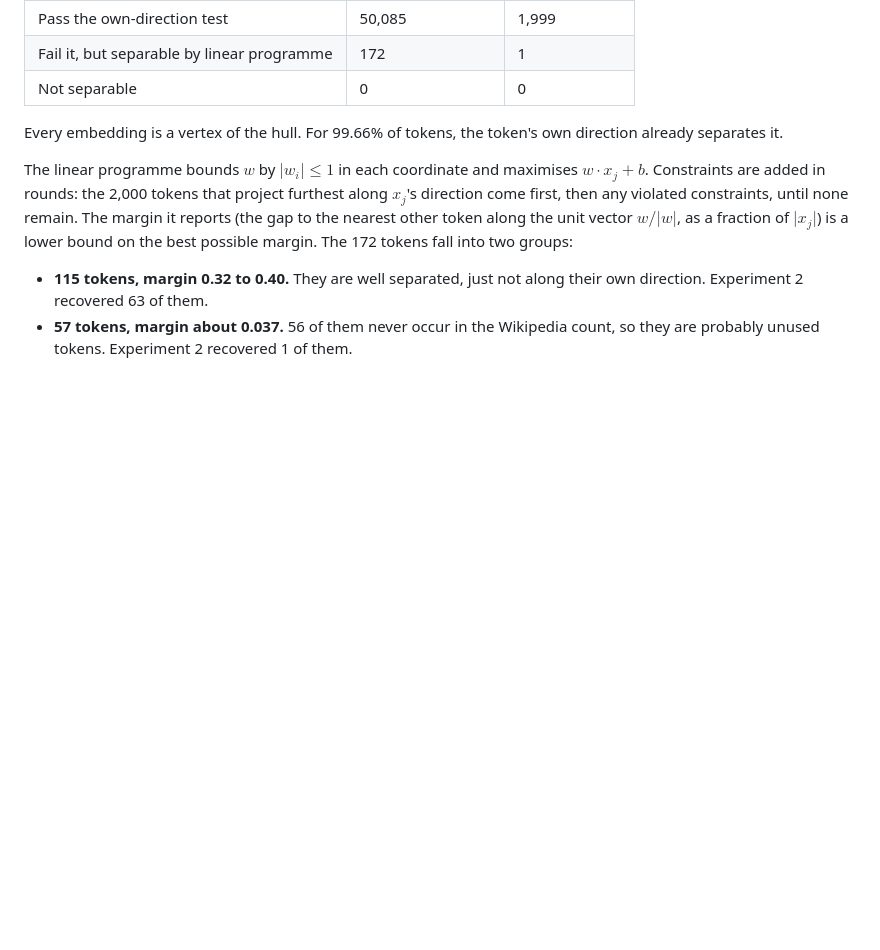
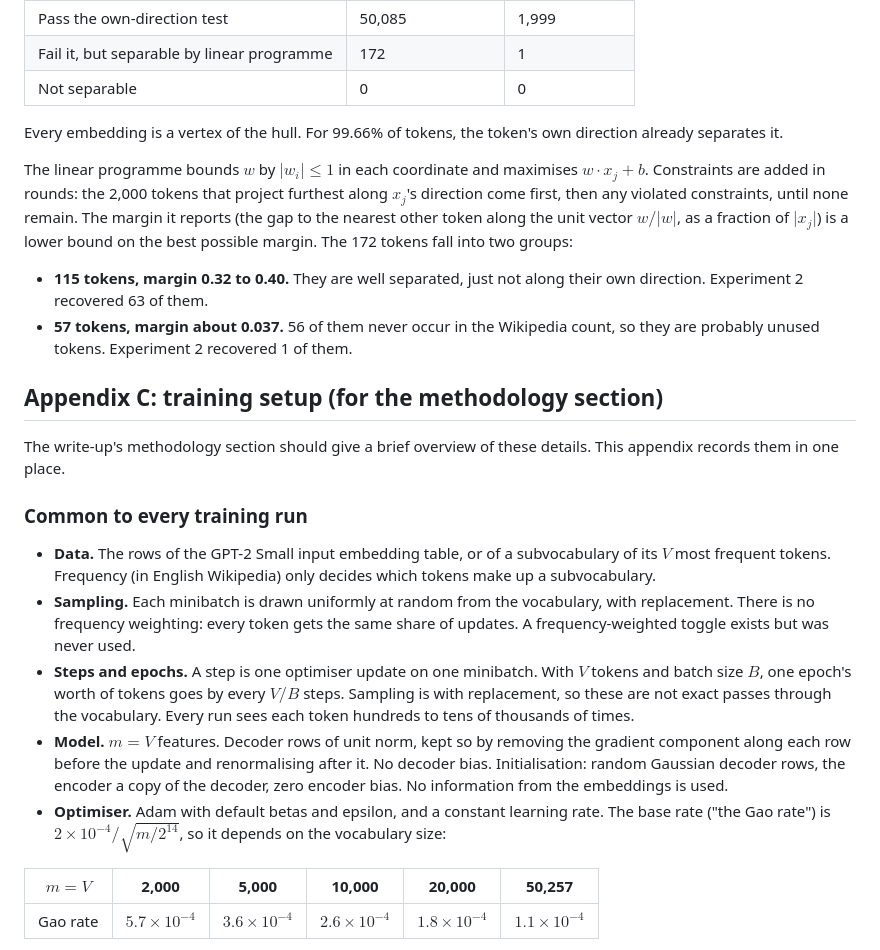
Before and after one commit to nav-nab/sae-raw-embeddings, a Markdown page: docs/write_up_plan.md, the part around one of its changes. Drawn GitHub-style; blank space fills up the shorter version.

Commit message:
Write-up plan: Appendix C records the training setup of every experiment
Co-Authored-By: Claude Opus 5.5 <noreply@anthropic.com>
Claude-Session: https://claude.ai/code/session_01DxpRtC3SEBE5oDYgZfkcgs

```diff
--- a/docs/write_up_plan.md
+++ b/docs/write_up_plan.md
@@ -280,3 +280,20 @@ The linear programme bounds $w$ by $\lvert w_i\rvert \le 1$ in each coordinate a
 
 - **115 tokens, margin 0.32 to 0.40.** They are well separated, just not along their own direction. Experiment 2 recovered 63 of them.
 - **57 tokens, margin about 0.037.** 56 of them never occur in the Wikipedia count, so they are probably unused tokens. Experiment 2 recovered 1 of them.
+
+## Appendix C: training setup (for the methodology section)
+
+The write-up's methodology section should give a brief overview of these details. This appendix records them in one place.
+
+### Common to every training run
+
+- **Data.** The rows of the GPT-2 Small input embedding table, or of a subvocabulary of its $V$ most frequent tokens. Frequency (in English Wikipedia) only decides which tokens make up a subvocabulary.
+- **Sampling.** Each minibatch is drawn uniformly at random from the vocabulary, with replacement. There is no frequency weighting: every token gets the same share of updates. A frequency-weighted toggle exists but was never used.
+- **Steps and epochs.** A step is one optimiser update on one minibatch. With $V$ tokens and batch size $B$, one epoch's worth of tokens goes by every $V/B$ steps. Sampling is with replacement, so these are not exact passes through the vocabulary. Every run sees each token hundreds to tens of thousands of times.
+- **Model.** $m = V$ features. Decoder rows of unit norm, kept so by removing the gradient component along each row before the update and renormalising after it. No decoder bias. Initialisation: random Gaussian decoder rows, the encoder a copy of the decoder, zero encoder bias. No information from the embeddings is used.
+- **Optimiser.** Adam with default betas and epsilon, and a constant learning rate. The base rate ("the Gao rate") is $2\times10^{-4}/\sqrt{m/2^{14}}$, so it depends on the vocabulary size:
+
+| $m = V$ | 2,000 | 5,000 | 10,000 | 20,000 | 50,257 |
+|---|---|---|---|---|---|
+| Gao rate | $5.7\times10^{-4}$ | $3.6\times10^{-4}$ | $2.6\times10^{-4}$ | $1.8\times10^{-4}$ | $1.1\times10^{-4}$ |
+
```
Also changed, not shown: other parts of docs/write_up_plan.md (+26 -0 lines).
